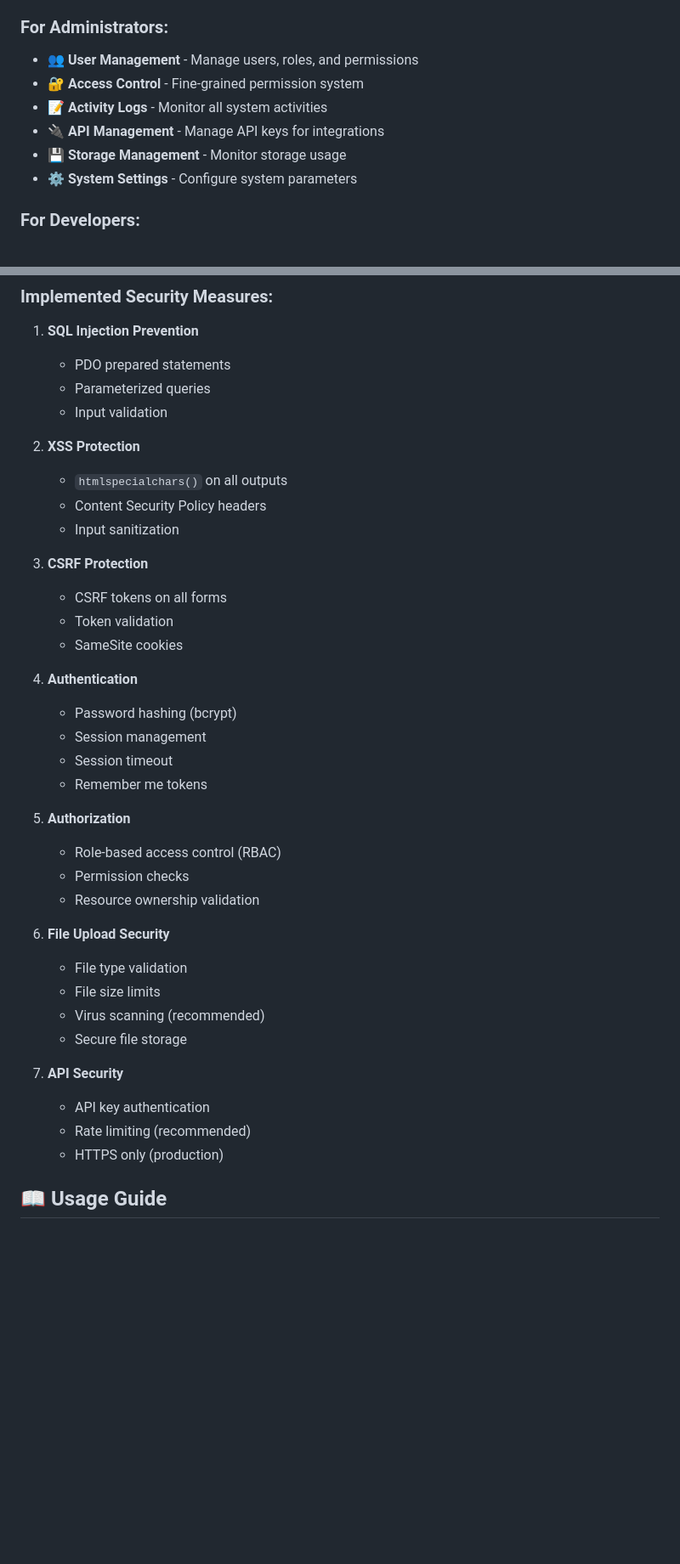
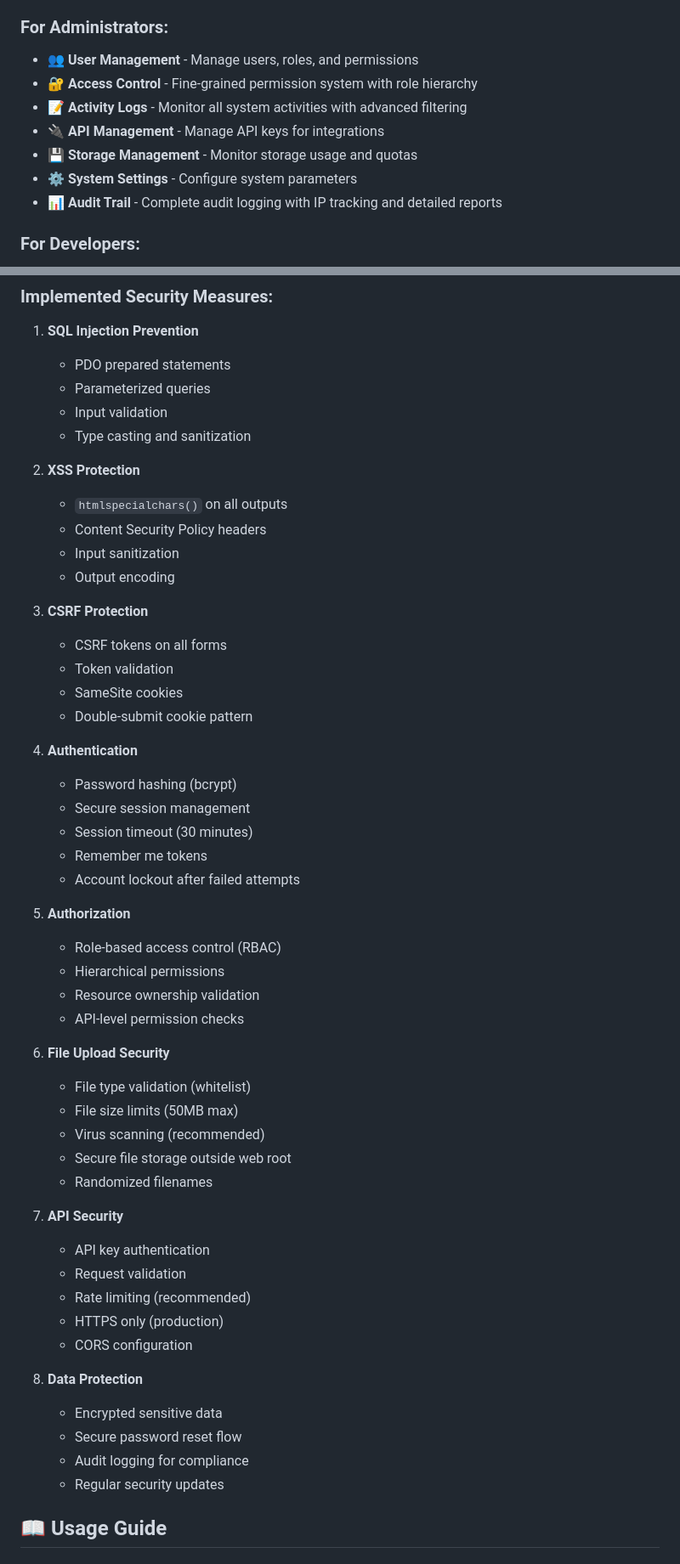
Before and after one commit to Jangwick/LGU2system, a Markdown page: LLRMSystem/README.md, 2 parts joined by grey strips. Shown: that part at 85% size. Rendered like a GitHub page; blank space fills up the shorter version.

```diff
--- a/LLRMSystem/README.md
+++ b/LLRMSystem/README.md
@@ -46,11 +46,12 @@ The Legislative Records Management System (LRMS) is the **central document repos
 
 ### For Administrators:
 - 👥 **User Management** - Manage users, roles, and permissions
-- 🔐 **Access Control** - Fine-grained permission system
-- 📝 **Activity Logs** - Monitor all system activities
+- 🔐 **Access Control** - Fine-grained permission system with role hierarchy
+- 📝 **Activity Logs** - Monitor all system activities with advanced filtering
 - 🔌 **API Management** - Manage API keys for integrations
-- 💾 **Storage Management** - Monitor storage usage
+- 💾 **Storage Management** - Monitor storage usage and quotas
 - ⚙️ **System Settings** - Configure system parameters
+- 📊 **Audit Trail** - Complete audit logging with IP tracking and detailed reports
 
 ### For Developers:
 - 🔗 **RESTful API** - Well-documented API endpoints
@@ -342,38 +368,52 @@ DELETE /modules/integration-ordinances/api/ordinances.php?ordinance_id=123
    - PDO prepared statements
    - Parameterized queries
    - Input validation
+   - Type casting and sanitization
 
 2. **XSS Protection**
    - `htmlspecialchars()` on all outputs
    - Content Security Policy headers
    - Input sanitization
+   - Output encoding
 
 3. **CSRF Protection**
    - CSRF tokens on all forms
    - Token validation
    - SameSite cookies
+   - Double-submit cookie pattern
 
 4. **Authentication**
    - Password hashing (bcrypt)
-   - Session management
-   - Session timeout
+   - Secure session management
+   - Session timeout (30 minutes)
    - Remember me tokens
+   - Account lockout after failed attempts
 
 5. **Authorization**
    - Role-based access control (RBAC)
-   - Permission checks
+   - Hierarchical permissions
    - Resource ownership validation
+   - API-level permission checks
 
 6. **File Upload Security**
-   - File type validation
-   - File size limits
+   - File type validation (whitelist)
+   - File size limits (50MB max)
    - Virus scanning (recommended)
-   - Secure file storage
+   - Secure file storage outside web root
+   - Randomized filenames
 
 7. **API Security**
    - API key authentication
+   - Request validation
    - Rate limiting (recommended)
    - HTTPS only (production)
+   - CORS configuration
+
+8. **Data Protection**
+   - Encrypted sensitive data
+   - Secure password reset flow
+   - Audit logging for compliance
+   - Regular security updates
 
 ## 📖 Usage Guide
 
```
Also changed, not shown: other parts of LLRMSystem/README.md (+61 -9 lines).
